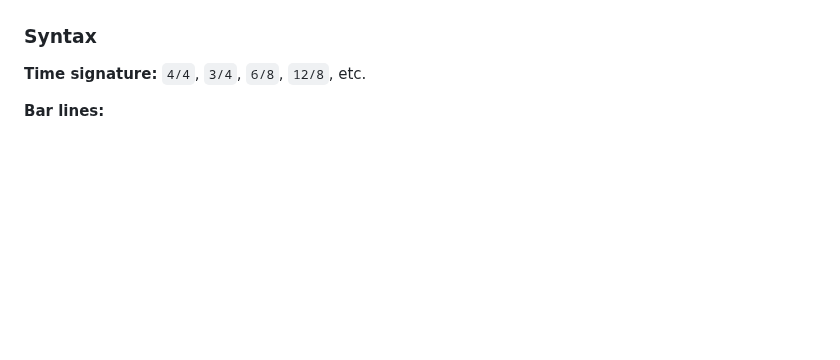
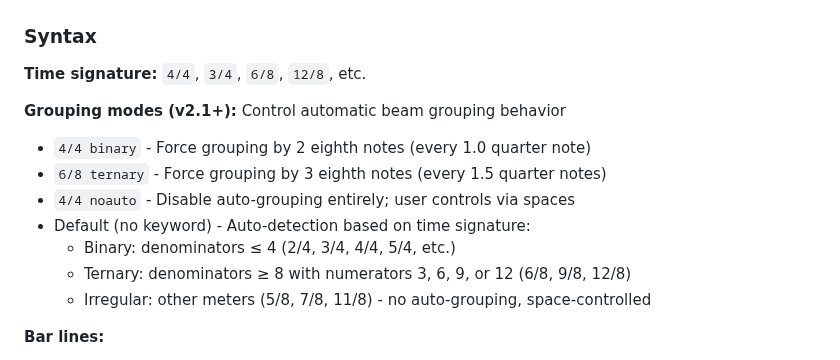
Before and after one commit to MathieuCGit/ChordGrid_for_Obsidian, a Markdown page: README.md, the part around the change. Rendered like a GitHub page; blank space fills up the shorter version.

```diff
--- a/README.md
+++ b/README.md
@@ -41,6 +41,15 @@ In your Obsidian notes, create a fenced code block with the `chordgrid` language
 ### Syntax
 
 **Time signature:** `4/4`, `3/4`, `6/8`, `12/8`, etc.
+
+**Grouping modes (v2.1+):** Control automatic beam grouping behavior
+- `4/4 binary` - Force grouping by 2 eighth notes (every 1.0 quarter note)
+- `6/8 ternary` - Force grouping by 3 eighth notes (every 1.5 quarter notes)
+- `4/4 noauto` - Disable auto-grouping entirely; user controls via spaces
+- Default (no keyword) - Auto-detection based on time signature:
+  - Binary: denominators ≤ 4 (2/4, 3/4, 4/4, 5/4, etc.)
+  - Ternary: denominators ≥ 8 with numerators 3, 6, 9, or 12 (6/8, 9/8, 12/8)
+  - Irregular: other meters (5/8, 7/8, 11/8) - no auto-grouping, space-controlled
 
 **Bar lines:**
 - `|` : Single bar
```
Also changed, not shown: README.fr.md (+9 -0 lines).
